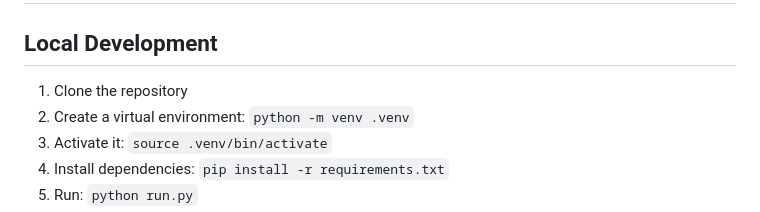
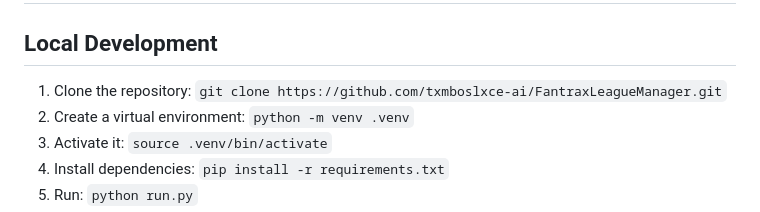
Before and after one commit to txmboslxce-ai/FantraxLeagueManager, a Markdown page: README.md, the part around the change. Rendered like a GitHub page.

Commit message:
Add repository URL to README.md
Co-authored-by: txmboslxce-ai <225212539+txmboslxce-ai@users.noreply.github.com>

```diff
--- a/README.md
+++ b/README.md
@@ -2,7 +2,7 @@
 
 ## Local Development
 
-1. Clone the repository
+1. Clone the repository: `git clone https://github.com/txmboslxce-ai/FantraxLeagueManager.git`
 2. Create a virtual environment: `python -m venv .venv`
 3. Activate it: `source .venv/bin/activate`
 4. Install dependencies: `pip install -r requirements.txt`
```
